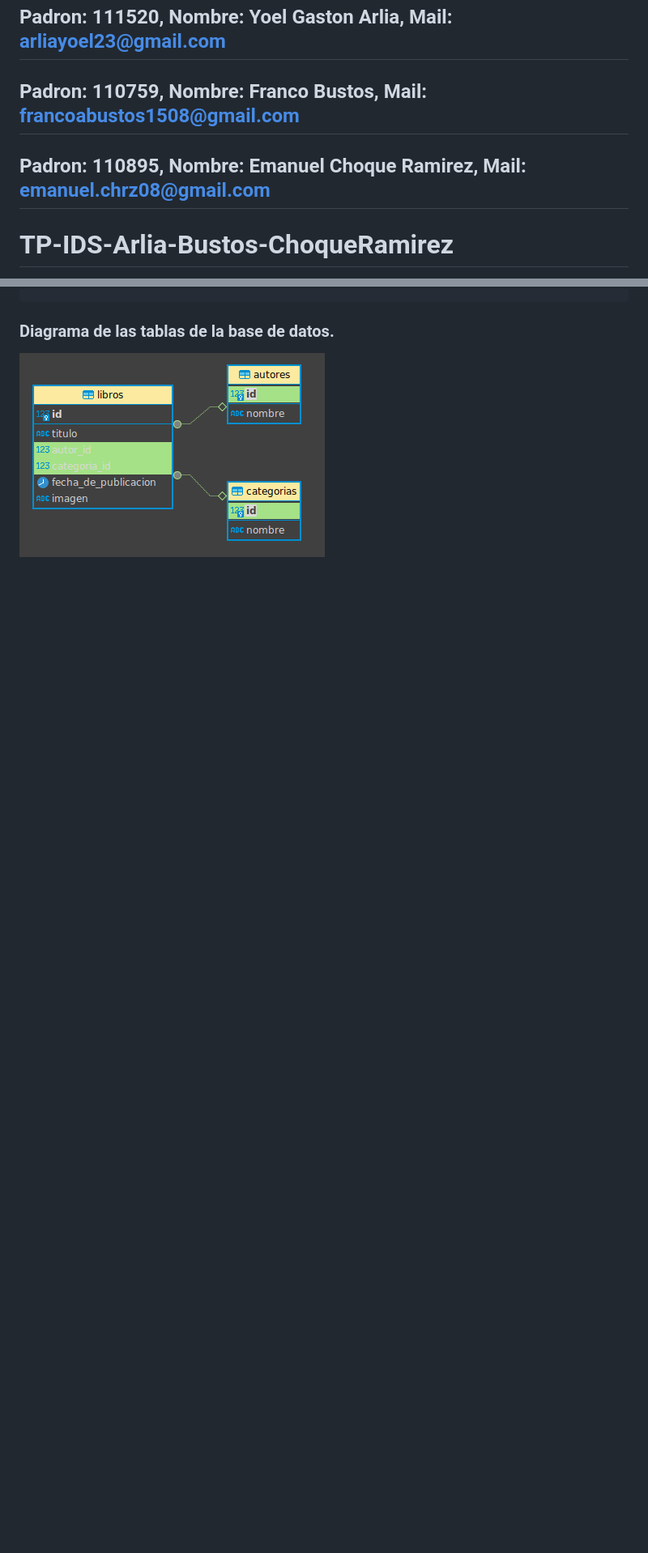
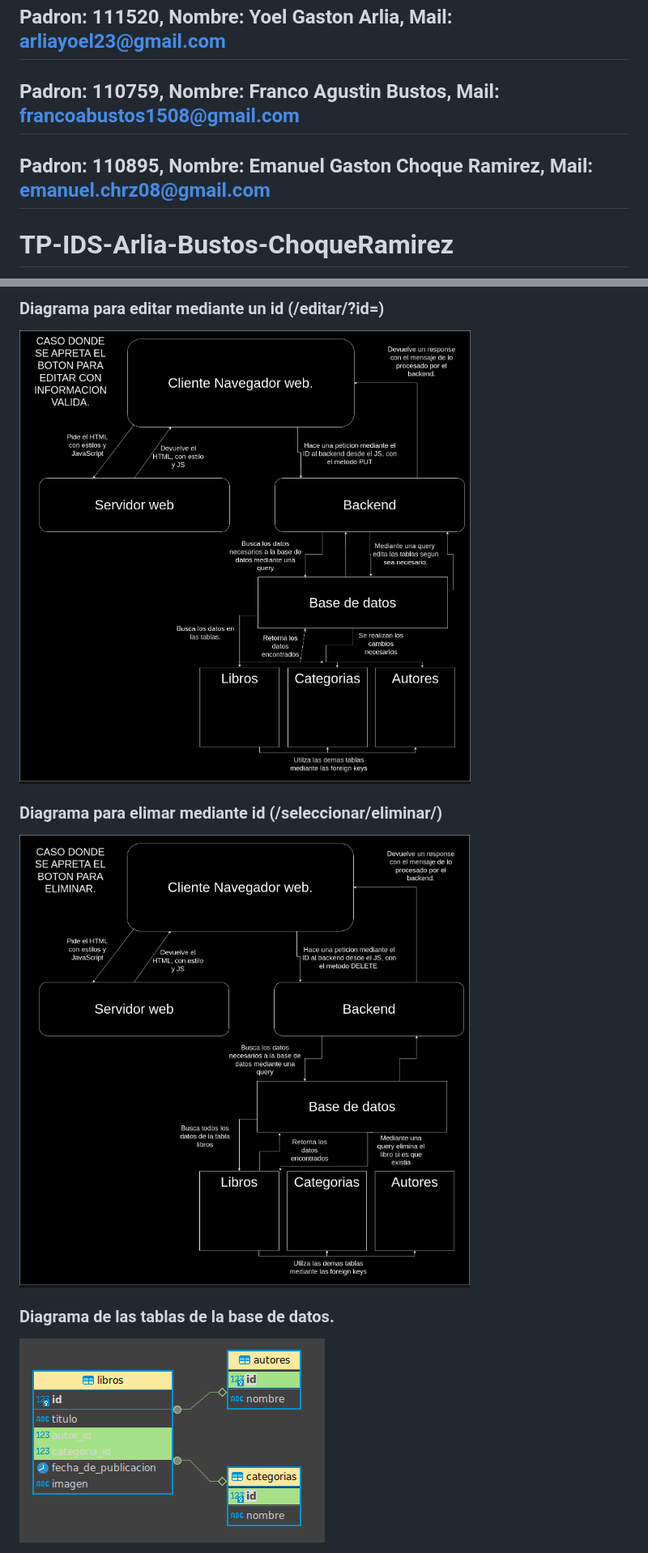
Before and after one commit to Arlia1/TP-IDS-Arlia-Bustos-ChoqueRamirez, a Markdown page: README.md, 2 parts joined by grey strips. Shown: that part at 81% size. Rendered like a GitHub page; pictures changed too: img/diagrama_editar.png (added), img/diagrama_eliminar.png (added); blank space fills up the shorter version.

Commit message:
Agregamos diagramas de comunicacion en el informe (README.md)

```diff
--- a/README.md
+++ b/README.md
@@ -1,8 +1,8 @@
 ## Padron: 111520, Nombre: Yoel Gaston Arlia, Mail: arliayoel23@gmail.com
 
-## Padron: 110759, Nombre: Franco Bustos, Mail: francoabustos1508@gmail.com
+## Padron: 110759, Nombre: Franco Agustin Bustos, Mail: francoabustos1508@gmail.com
 
-## Padron: 110895, Nombre: Emanuel Choque Ramirez, Mail: emanuel.chrz08@gmail.com
+## Padron: 110895, Nombre: Emanuel Gaston Choque Ramirez, Mail: emanuel.chrz08@gmail.com
 
 # TP-IDS-Arlia-Bustos-ChoqueRamirez
 La página es una galería de imágenes de biblioteca que permite a los usuarios visualizar, editar, eliminar y agregar libros. Esta aplicación web se estructura en una arquitectura de cliente-servidor, donde el frontend y el backend interactúan para proporcionar una experiencia de usuario fluida y funcional. A continuación, se detalla el uso y la función de cada componente tecnológico involucrado en el proyecto:
@@ -35,3 +51,14 @@ cd backend/ && python3 main.py
+### Diagrama para editar mediante un id (/editar/?id=<id>)
+<div>
+    <img src="img/diagrama_editar.png"></img>
+</div>
+
+### Diagrama para elimar mediante id (/seleccionar/eliminar/)
+<div>
+    <img src="img/diagrama_eliminar.png"></img>
+</div>
+
+
 ### Diagrama de las tablas de la base de datos.
 <div>
     <img src="img/Diagrama ERN.png"></img>
```
Also changed, not shown: other parts of README.md (+16 -0 lines), img/diagrama_comunicacion_libros.drawio.png (added), img/diagrama_crear.png (added), img/diagrama_libro.png (added).
